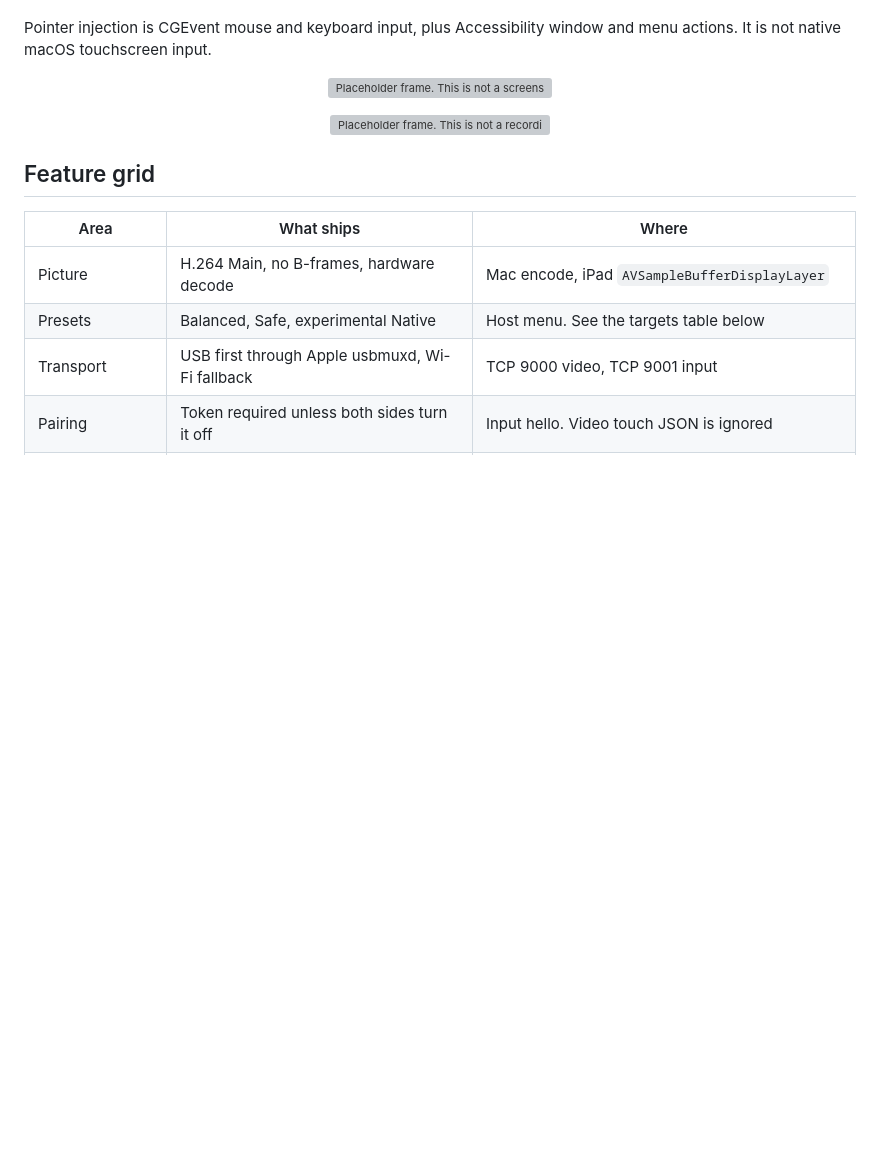
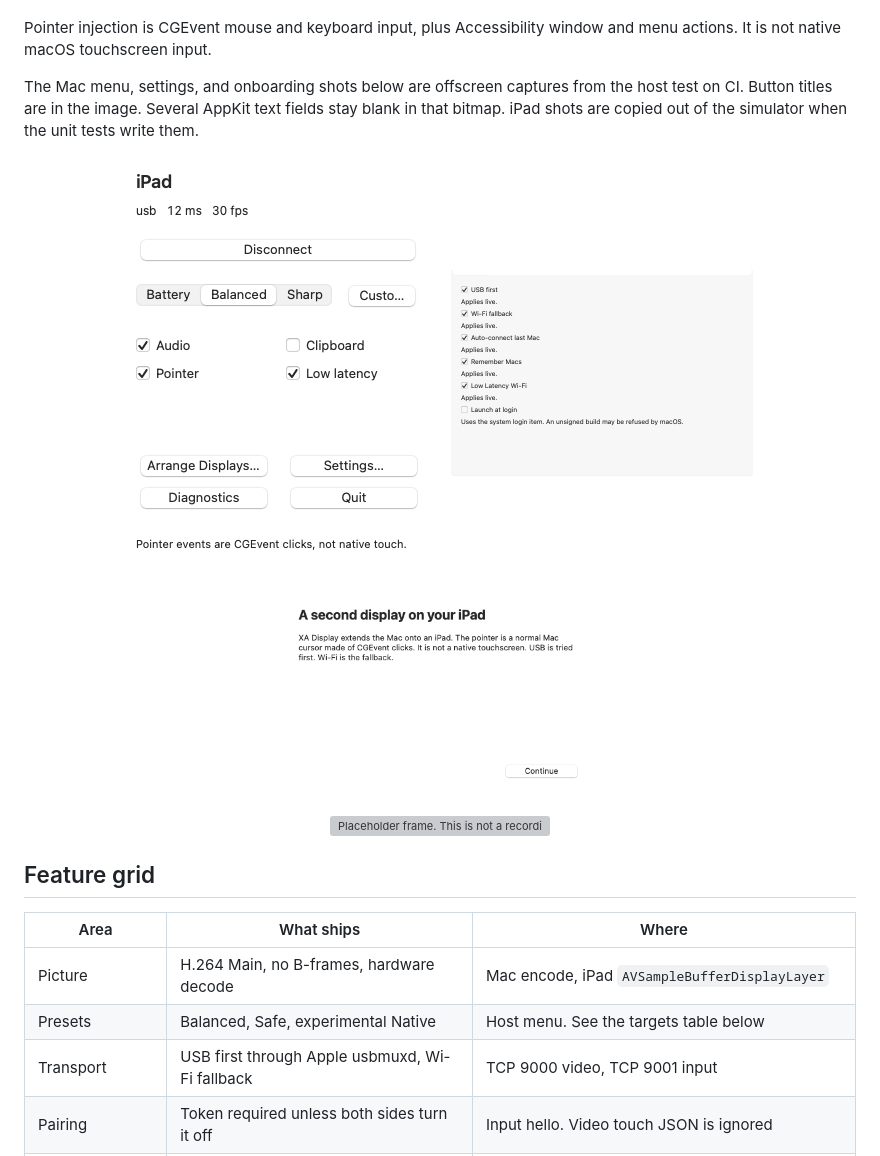
Before and after one commit to bunnydhanush21/XA-Display, a Markdown page: README.md, the part around the change. GitHub-like rendering; pictures changed too: docs/screenshots/mac-onboarding.png (added), docs/screenshots/mac-popover.png (added), docs/screenshots/mac-settings.png (added); blank space fills up the shorter version; grey boxes are pictures that could not be loaded.

```diff
--- a/README.md
+++ b/README.md
@@ -14,8 +14,12 @@
 
 Pointer injection is CGEvent mouse and keyboard input, plus Accessibility window and menu actions. It is not native macOS touchscreen input.
 
+The Mac menu, settings, and onboarding shots below are offscreen captures from the host test on CI. Button titles are in the image. Several AppKit text fields stay blank in that bitmap. iPad shots are copied out of the simulator when the unit tests write them.
+
 <p align="center">
-  <img src="docs/assets/screenshot-placeholder.svg" alt="Placeholder frame. This is not a screenshot of the app." width="720">
+  <img src="docs/screenshots/mac-popover.png" alt="Mac menu bar popover captured in CI" width="320">
+  <img src="docs/screenshots/mac-settings.png" alt="Mac settings window captured in CI" width="320">
+  <img src="docs/screenshots/mac-onboarding.png" alt="Mac onboarding window captured in CI" width="320">
 </p>
 
 <p align="center">
```
Also changed, not shown: 2 other files.
